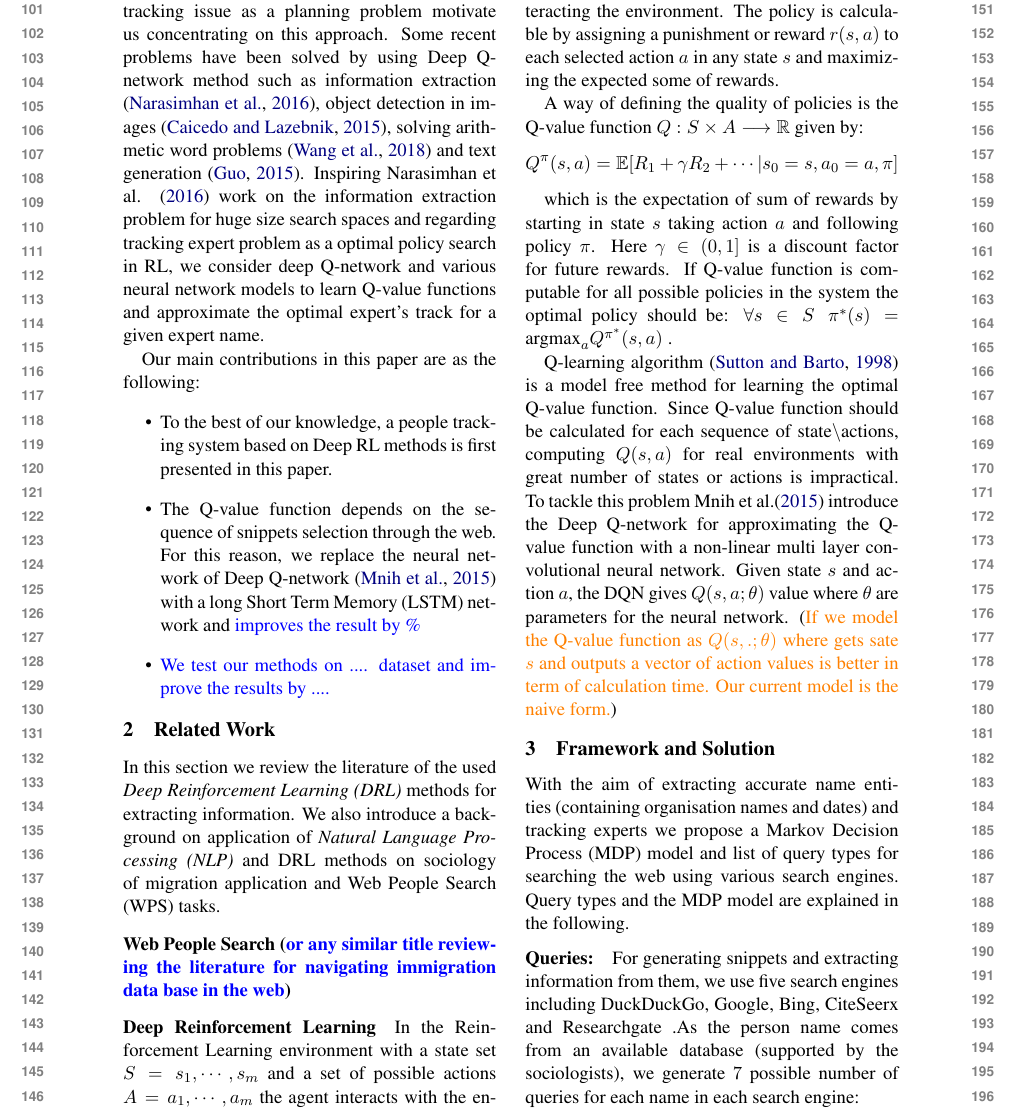
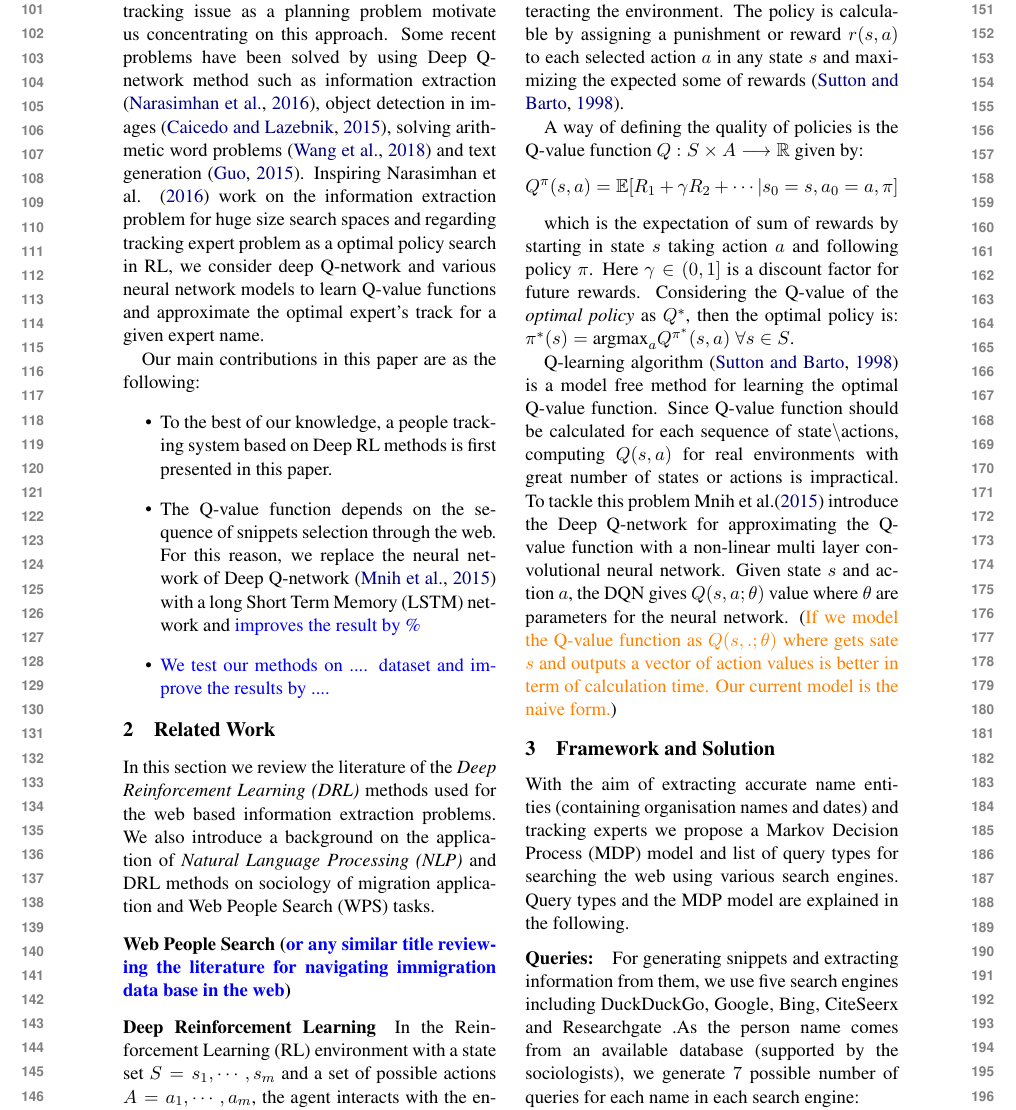
Before and after one commit to pegahani/web-navigation, a LaTeX paper (main.tex, which reads reinforcement.tex): part of page 2 of 5, cut so that both start at the same text. Compiled offline with pdfLaTeX.

Commit message:
abstract final version

```diff
--- a/main.tex
+++ b/main.tex
@@ -125,7 +125,7 @@ Our main contributions in this paper are as the following:
 
 \section{Related Work}
 
-In this section we review the literature of the used \textit{Deep Reinforcement Learning (DRL)} methods for extracting information. We also introduce a background on application of \textit{Natural Language Processing (NLP)} and DRL methods on sociology of migration application and Web People Search (WPS) tasks.
+In this section we review the literature of the \textit{Deep Reinforcement Learning (DRL)} methods used for the web based information extraction problems. We also introduce a background on the application of \textit{Natural Language Processing (NLP)} and DRL methods on sociology of migration application and Web People Search (WPS) tasks.
 
 \paragraph{Web People Search (\PA{or any similar title reviewing the literature for navigating immigration data base in the web})}
 
--- a/reinforcement.tex
+++ b/reinforcement.tex
@@ -1,8 +1,8 @@
-In the Reinforcement Learning environment with a state set $S = s_1, \cdots, s_m$ and a  set of possible actions $A = a_1, \cdots, a_m$ the agent interacts with the environment by selecting an action $a$ in each state $s$ and going to the next state $s'$ until the terminal state condition is satisfied. This process is guided by a function namely policy $\pi : S \longrightarrow A$ by interacting the environment. The policy is calculable by assigning a punishment or reward $r(s, a)$ to each selected action $a$ in any state $s$ and maximizing the expected some of rewards.
+In the Reinforcement Learning (RL) environment with a state set $S = s_1, \cdots, s_m$ and a  set of possible actions $A = a_1, \cdots, a_m$, the agent interacts with the environment by selecting an action $a$ in each state $s$ and going to the next state $s'$ until the terminal state condition is satisfied. This process is guided by a function namely \textit{policy} $\pi : S \longrightarrow A$ by interacting the environment. The policy is calculable by assigning a punishment or reward $r(s, a)$ to each selected action $a$ in any state $s$ and maximizing the expected some of rewards \cite{sutton1998}.
 
 A way of defining the quality of policies is the Q-value function $Q : S \times A \longrightarrow \mathbb{R}$ given by:
 $$Q^{\pi}(s, a) = \mathbb{E}[R_1+ \gamma R_2 + \cdots | s_0 = s, a_0 =a, \pi]$$
 
-which is the expectation of sum of rewards by starting in state $s$ taking action $a$ and following policy $\pi$. Here $\gamma \in (0, 1]$ is a discount factor for future rewards. If Q-value function is computable for all possible policies in the system the optimal policy should be: $\forall  s \in S \; \pi^*(s) = \text{argmax}_a Q^{\pi^*}(s, a) \; $.
+which is the expectation of sum of rewards by starting in state $s$ taking action $a$ and following policy $\pi$. Here $\gamma \in (0, 1]$ is a discount factor for future rewards. Considering the Q-value of the \textit{optimal policy} as $Q^*$, then the optimal policy is: $\pi^*(s) = \text{argmax}_a Q^{\pi^*}(s, a) \; \forall  s \in S$.
 
 Q-learning algorithm \cite{sutton1998} is a model free method for learning the optimal Q-value function. Since Q-value function should be calculated for each sequence of state$\backslash$actions, computing $Q(s, a)$ for real environments with great number of states or actions  is impractical.  To tackle this problem Mnih et al.\shortcite{mnih2015} introduce the Deep Q-network for approximating the Q-value function with a non-linear multi layer convolutional neural network.  Given state $s$ and action $a$, the DQN gives $Q(s, a; \theta)$ value where $\theta$ are parameters for the neural network. (\question{If we model the Q-value function as $Q(s, .; \theta)$ where gets sate $s$ and outputs a vector of action values is better in term of calculation time. Our current model is the naive form.})
```
